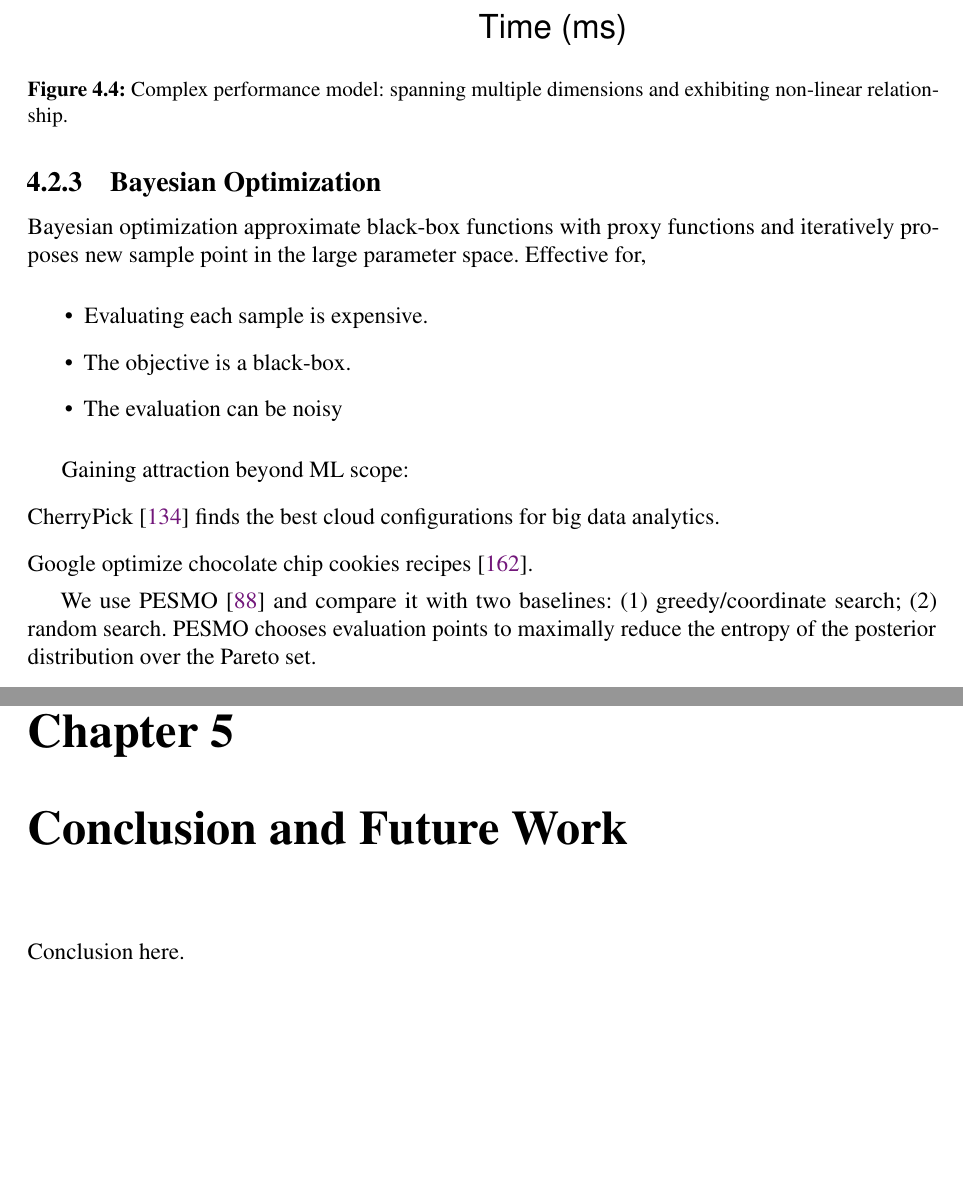
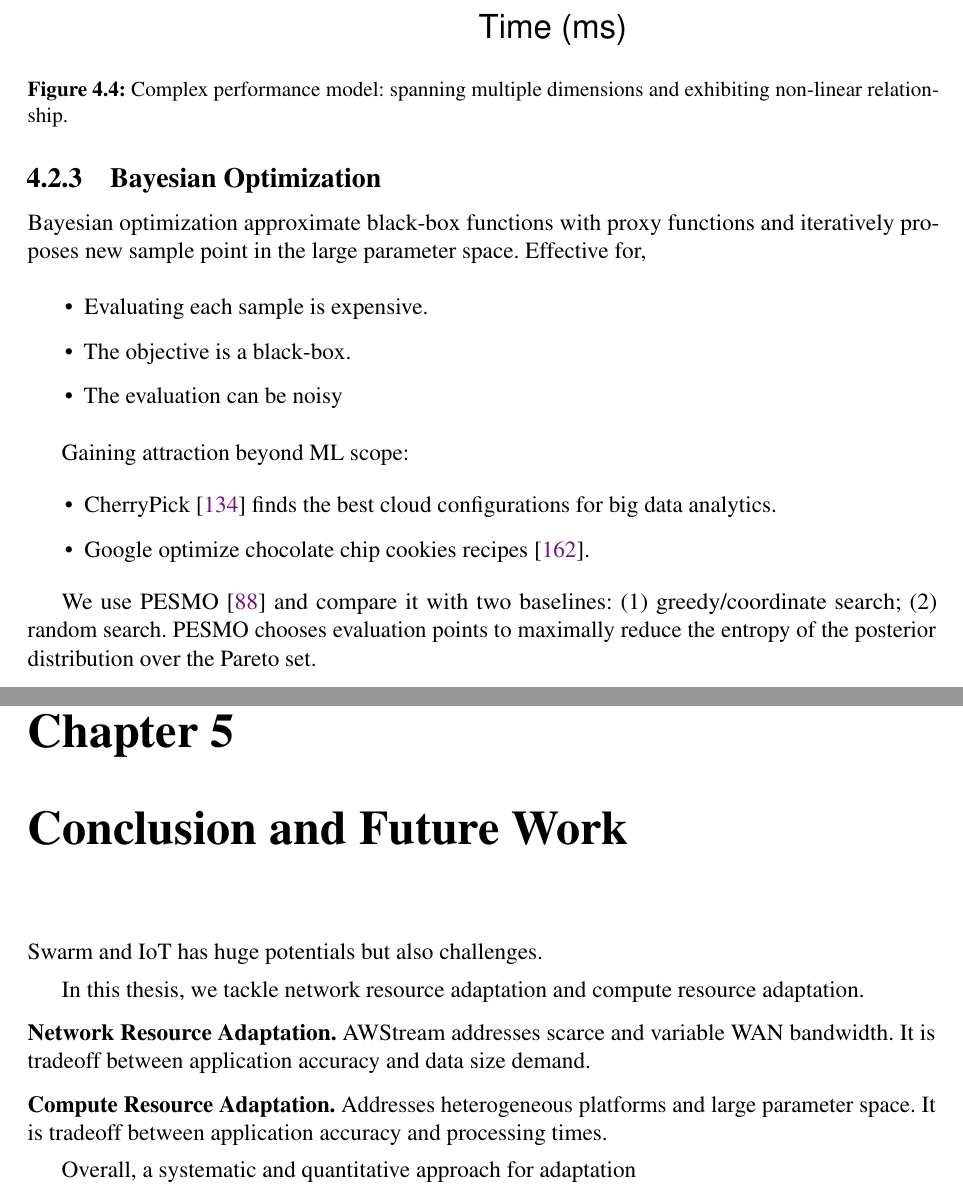
Before and after one commit to nebgnahz/thesis, a LaTeX thesis (thesis.tex, which reads brt/bo.tex, conclusion.tex): two parts of pages 58 and 67 of 83, joined at a grey line, cut so that both start at the same text, the shorter picture padded with empty space. Compiled offline with pdfLaTeX.

Commit message:
a bit about conclusion

```diff
--- a/brt/bo.tex
+++ b/brt/bo.tex
@@ -12,9 +12,11 @@ for,
 \end{itemize}
 
 Gaining attraction beyond ML scope:
+\begin{itemize}
 \item CherryPick~\cite{alipourfard2017cherrypick} finds the best cloud
   configurations for big data analytics.
 \item Google optimize chocolate chip cookies recipes~\cite{solnik2017bayesian}.
+\end{itemize}
 
 \begin{figure}
   \centering
--- a/conclusion.tex
+++ b/conclusion.tex
@@ -5,7 +5,19 @@
 \chapter{Conclusion and Future Work}
 \label{cha:concl-future-work}
 
-Conclusion here.
+Swarm and IoT has huge potentials but also challenges.
+
+In this thesis, we tackle network resource adaptation and compute resource
+adaptation.
+
+\para{Network Resource Adaptation.} \sysname{} addresses scarce and variable WAN
+bandwidth. It is tradeoff between application accuracy and data size demand.
+
+\para{Compute Resource Adaptation.} Addresses heterogeneous platforms and large
+parameter space. It is tradeoff between application accuracy and processing
+times.
+
+Overall, a systematic and quantitative approach for adaptation
 
 \end{document}
 
```
